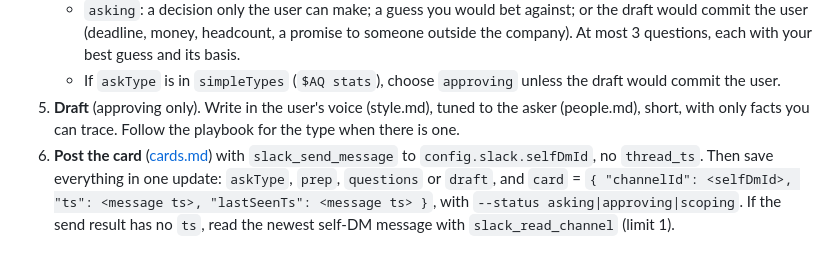
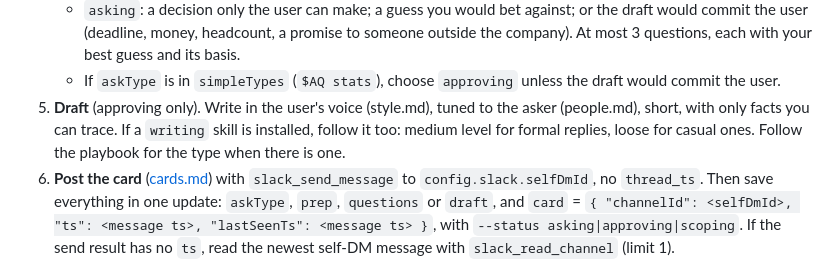
Before and after one commit to AniketShahane/skill-menu, a Markdown page: ask-queue/references/card-session.md, the part around the change. Drawn GitHub-style.

Commit message:
ask-queue: drafts also follow a writing skill when one is installed (medium for formal replies, loose for casual ones)

```diff
--- a/ask-queue/references/card-session.md
+++ b/ask-queue/references/card-session.md
@@ -51,7 +51,8 @@ passes their new messages to you in the prompt (oldest first, `[ts] text`). An e
    - If `askType` is in `simpleTypes` (`$AQ stats`), choose `approving` unless the draft would commit
      the user.
 5. **Draft** (approving only). Write in the user's voice (style.md), tuned to the asker (people.md),
-   short, with only facts you can trace. Follow the playbook for the type when there is one.
+   short, with only facts you can trace. If a `writing` skill is installed, follow it too: medium
+   level for formal replies, loose for casual ones. Follow the playbook for the type when there is one.
 6. **Post the card** ([cards.md](cards.md)) with `slack_send_message` to `config.slack.selfDmId`, no
    `thread_ts`. Then save everything in one update: `askType`, `prep`, `questions` or `draft`, and
    `card` = `{ "channelId": <selfDmId>, "ts": <message ts>, "lastSeenTs": <message ts> }`, with
```
